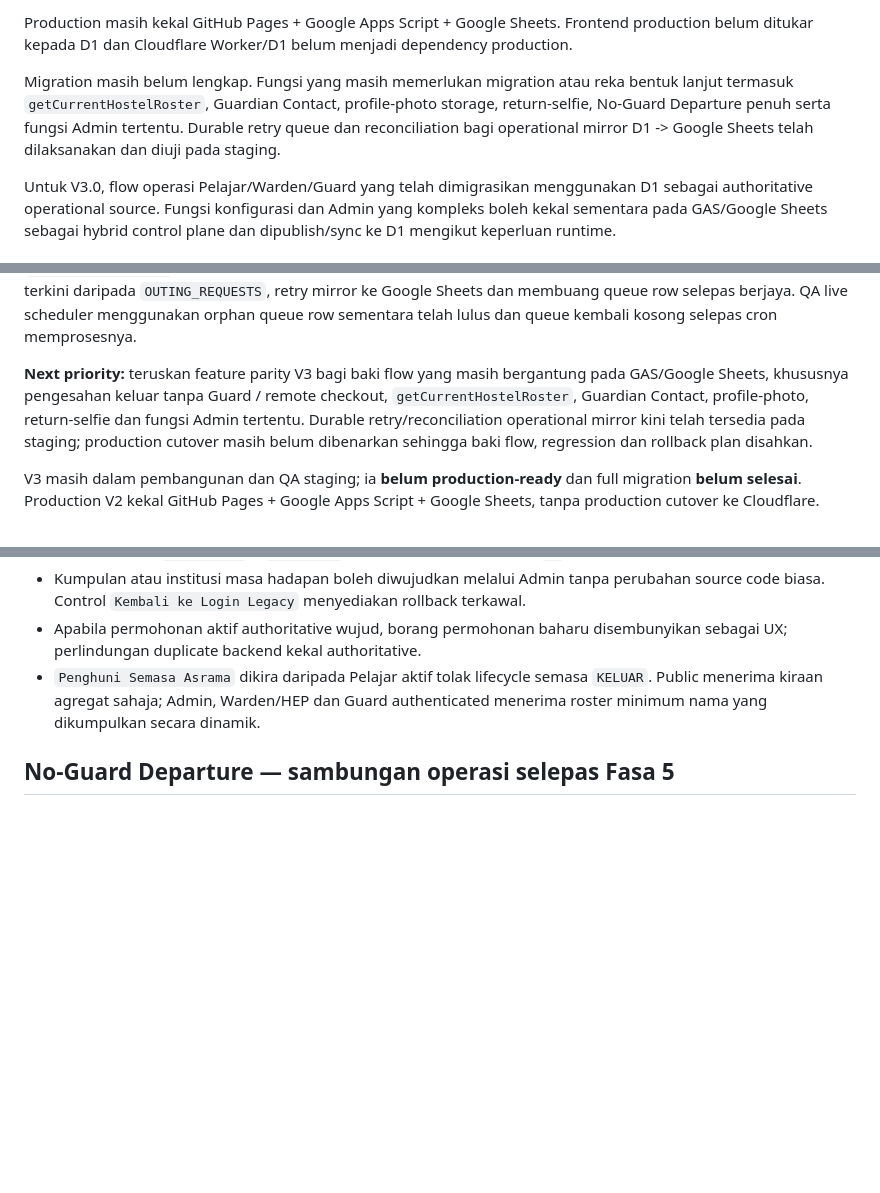
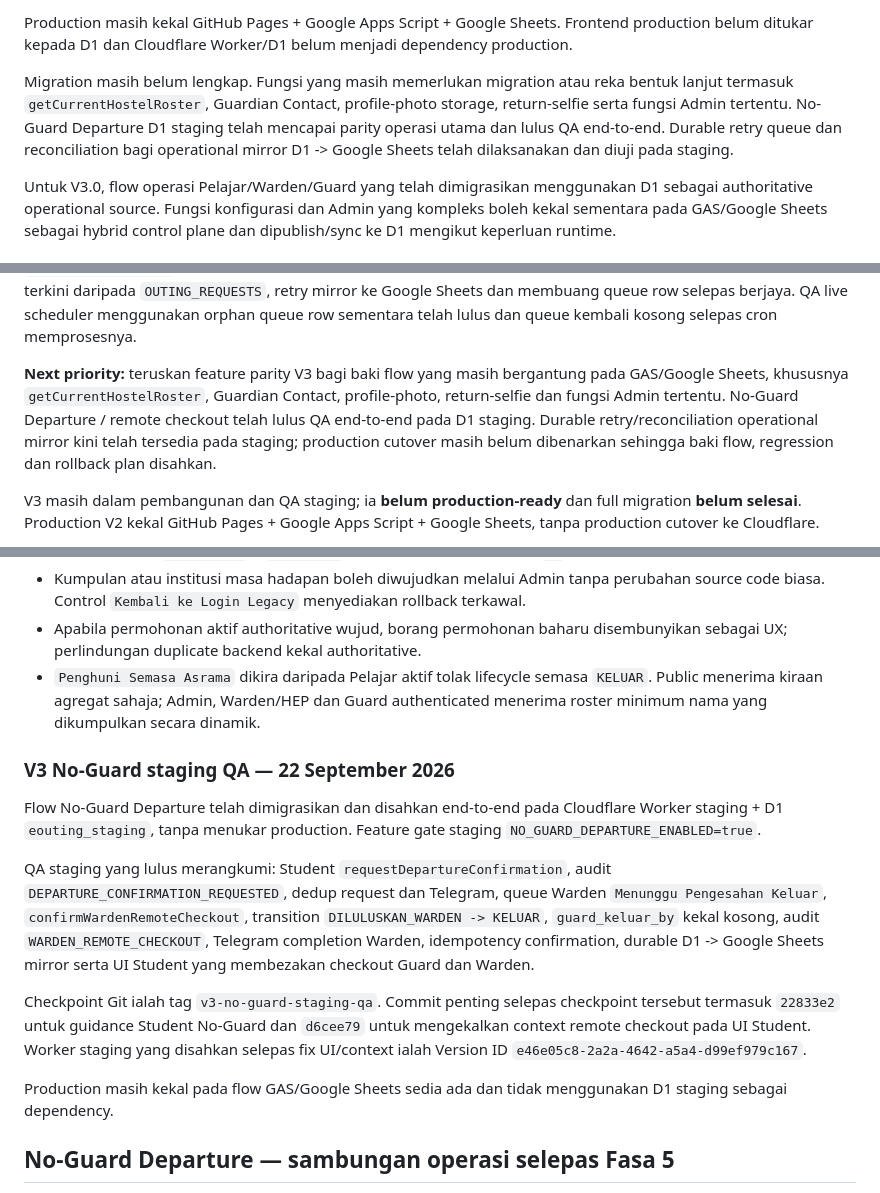
Before and after one commit to itumelaka/eouting, a Markdown page: README.md, 3 parts joined by grey strips. GitHub-like rendering; blank space fills up the shorter version.

Commit message:
docs: record V3 no guard staging QA checkpoint

```diff
--- a/README.md
+++ b/README.md
@@ -45,7 +45,7 @@ Flow `cancelStudentRequest` telah disahkan secara manual end-to-end melalui fron
 
 Production masih kekal GitHub Pages + Google Apps Script + Google Sheets. Frontend production belum ditukar kepada D1 dan Cloudflare Worker/D1 belum menjadi dependency production.
 
-Migration masih belum lengkap. Fungsi yang masih memerlukan migration atau reka bentuk lanjut termasuk `getCurrentHostelRoster`, Guardian Contact, profile-photo storage, return-selfie, No-Guard Departure penuh serta fungsi Admin tertentu. Durable retry queue dan reconciliation bagi operational mirror D1 -> Google Sheets telah dilaksanakan dan diuji pada staging.
+Migration masih belum lengkap. Fungsi yang masih memerlukan migration atau reka bentuk lanjut termasuk `getCurrentHostelRoster`, Guardian Contact, profile-photo storage, return-selfie serta fungsi Admin tertentu. No-Guard Departure D1 staging telah mencapai parity operasi utama dan lulus QA end-to-end. Durable retry queue dan reconciliation bagi operational mirror D1 -> Google Sheets telah dilaksanakan dan diuji pada staging.
 
 Untuk V3.0, flow operasi Pelajar/Warden/Guard yang telah dimigrasikan menggunakan D1 sebagai authoritative operational source. Fungsi konfigurasi dan Admin yang kompleks boleh kekal sementara pada GAS/Google Sheets sebagai hybrid control plane dan dipublish/sync ke D1 mengikut keperluan runtime.
 
@@ -72,7 +72,7 @@ Git checkpoint sebelumnya ialah tag `v3-d1-sheets-mirror-qa`, menunjuk kepada `9
 
 **Current state — 22 September 2026:** operational mirror D1 -> Google Sheets berjalan secara async/background selepas D1 commit bagi `submitRequest`, `cancelStudentRequest`, `approveRequest`, `rejectRequest`, `confirmOut` dan `confirmIn`. Kegagalan mirror tidak menggagalkan mutation utama; `request_id` yang gagal dimasukkan ke `MIRROR_RETRY_QUEUE` dalam D1. Worker staging menjalankan reconciliation berjadual setiap 5 minit, membaca state terkini daripada `OUTING_REQUESTS`, retry mirror ke Google Sheets dan membuang queue row selepas berjaya. QA live scheduler menggunakan orphan queue row sementara telah lulus dan queue kembali kosong selepas cron memprosesnya.
 
-**Next priority:** teruskan feature parity V3 bagi baki flow yang masih bergantung pada GAS/Google Sheets, khususnya pengesahan keluar tanpa Guard / remote checkout, `getCurrentHostelRoster`, Guardian Contact, profile-photo, return-selfie dan fungsi Admin tertentu. Durable retry/reconciliation operational mirror kini telah tersedia pada staging; production cutover masih belum dibenarkan sehingga baki flow, regression dan rollback plan disahkan.
+**Next priority:** teruskan feature parity V3 bagi baki flow yang masih bergantung pada GAS/Google Sheets, khususnya `getCurrentHostelRoster`, Guardian Contact, profile-photo, return-selfie dan fungsi Admin tertentu. No-Guard Departure / remote checkout telah lulus QA end-to-end pada D1 staging. Durable retry/reconciliation operational mirror kini telah tersedia pada staging; production cutover masih belum dibenarkan sehingga baki flow, regression dan rollback plan disahkan.
 
 V3 masih dalam pembangunan dan QA staging; ia **belum production-ready** dan full migration **belum selesai**. Production V2 kekal GitHub Pages + Google Apps Script + Google Sheets, tanpa production cutover ke Cloudflare.
 
@@ -105,6 +105,16 @@ Kerja performance yang masih deferred dan **belum dianggap selesai** ialah laten
 - Kumpulan atau institusi masa hadapan boleh diwujudkan melalui Admin tanpa perubahan source code biasa. Control `Kembali ke Login Legacy` menyediakan rollback terkawal.
 - Apabila permohonan aktif authoritative wujud, borang permohonan baharu disembunyikan sebagai UX; perlindungan duplicate backend kekal authoritative.
 - `Penghuni Semasa Asrama` dikira daripada Pelajar aktif tolak lifecycle semasa `KELUAR`. Public menerima kiraan agregat sahaja; Admin, Warden/HEP dan Guard authenticated menerima roster minimum nama yang dikumpulkan secara dinamik.
+
+### V3 No-Guard staging QA — 22 September 2026
+
+Flow No-Guard Departure telah dimigrasikan dan disahkan end-to-end pada Cloudflare Worker staging + D1 `eouting_staging`, tanpa menukar production. Feature gate staging `NO_GUARD_DEPARTURE_ENABLED=true`.
+
+QA staging yang lulus merangkumi: Student `requestDepartureConfirmation`, audit `DEPARTURE_CONFIRMATION_REQUESTED`, dedup request dan Telegram, queue Warden `Menunggu Pengesahan Keluar`, `confirmWardenRemoteCheckout`, transition `DILULUSKAN_WARDEN -> KELUAR`, `guard_keluar_by` kekal kosong, audit `WARDEN_REMOTE_CHECKOUT`, Telegram completion Warden, idempotency confirmation, durable D1 -> Google Sheets mirror serta UI Student yang membezakan checkout Guard dan Warden.
+
+Checkpoint Git ialah tag `v3-no-guard-staging-qa`. Commit penting selepas checkpoint tersebut termasuk `22833e2` untuk guidance Student No-Guard dan `d6cee79` untuk mengekalkan context remote checkout pada UI Student. Worker staging yang disahkan selepas fix UI/context ialah Version ID `e46e05c8-2a2a-4642-a5a4-d99ef979c167`.
+
+Production masih kekal pada flow GAS/Google Sheets sedia ada dan tidak menggunakan D1 staging sebagai dependency.
 
 ## No-Guard Departure — sambungan operasi selepas Fasa 5
 
```
